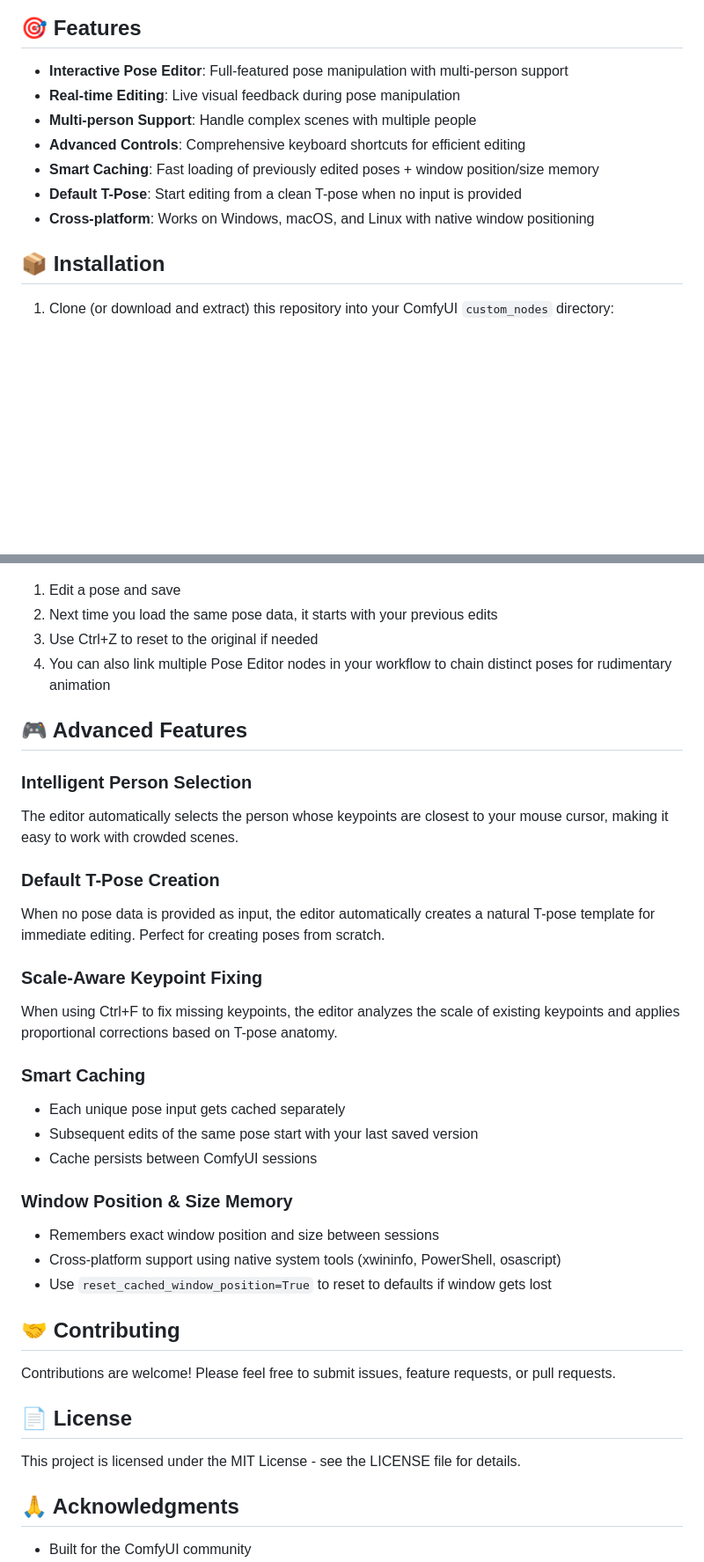
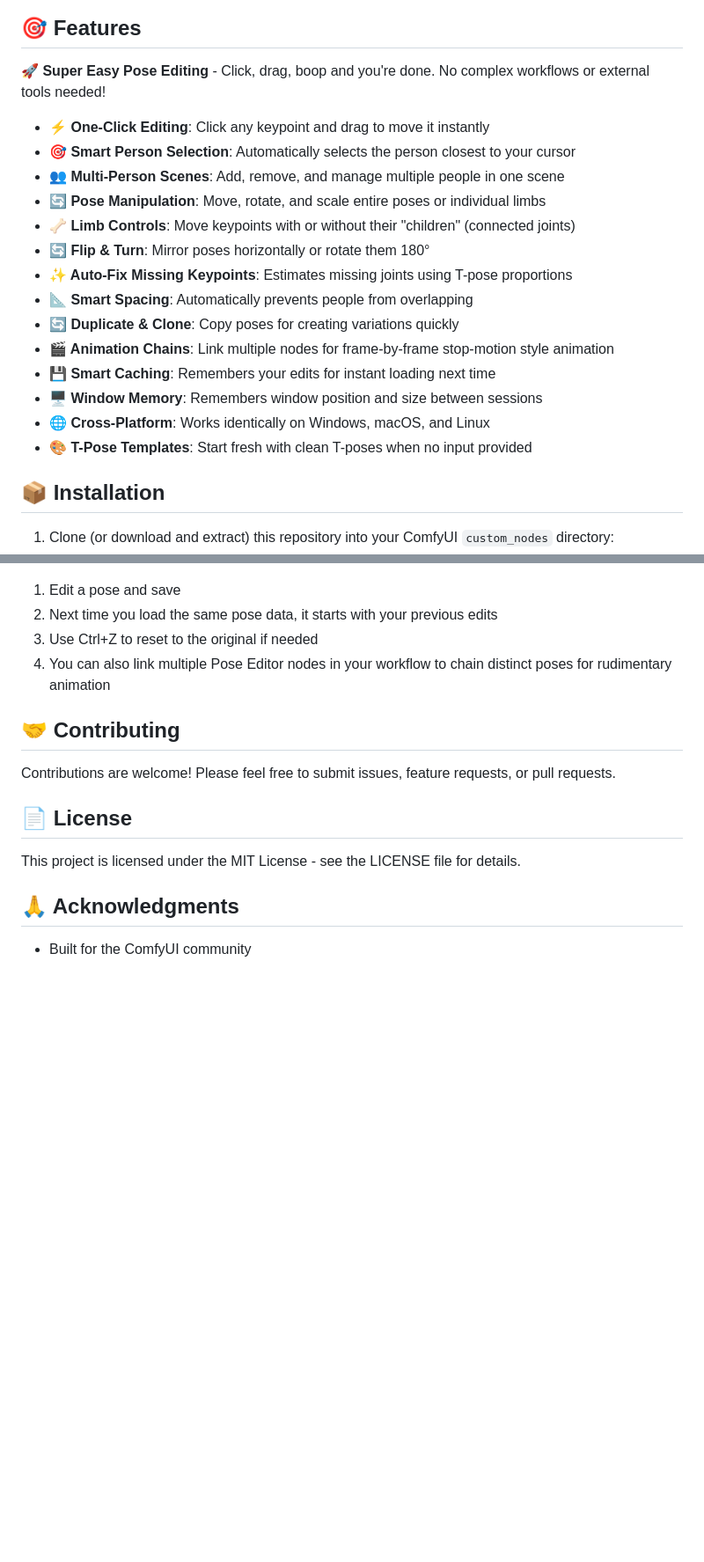
Before and after one commit to by-ae/ae-in-workflow, a Markdown page: README.md, 2 parts joined by grey strips. Shown at 88% size. GitHub-like rendering; blank space fills up the shorter version.

Commit message:
Polish readme

```diff
--- a/README.md
+++ b/README.md
@@ -9,13 +9,22 @@ A collection of interactive nodes that provide **heavy interaction and streaming
 
 ## 🎯 Features
 
-- **Interactive Pose Editor**: Full-featured pose manipulation with multi-person support
-- **Real-time Editing**: Live visual feedback during pose manipulation
-- **Multi-person Support**: Handle complex scenes with multiple people
-- **Advanced Controls**: Comprehensive keyboard shortcuts for efficient editing
-- **Smart Caching**: Fast loading of previously edited poses + window position/size memory
-- **Default T-Pose**: Start editing from a clean T-pose when no input is provided
-- **Cross-platform**: Works on Windows, macOS, and Linux with native window positioning
+**🚀 Super Easy Pose Editing** - Click, drag, boop and you're done. No complex workflows or external tools needed!
+
+- **⚡ One-Click Editing**: Click any keypoint and drag to move it instantly
+- **🎯 Smart Person Selection**: Automatically selects the person closest to your cursor
+- **👥 Multi-Person Scenes**: Add, remove, and manage multiple people in one scene
+- **🔄 Pose Manipulation**: Move, rotate, and scale entire poses or individual limbs
+- **🦴 Limb Controls**: Move keypoints with or without their "children" (connected joints)
+- **🔄 Flip & Turn**: Mirror poses horizontally or rotate them 180°
+- **✨ Auto-Fix Missing Keypoints**: Estimates missing joints using T-pose proportions
+- **📐 Smart Spacing**: Automatically prevents people from overlapping
+- **🔄 Duplicate & Clone**: Copy poses for creating variations quickly
+- **🎬 Animation Chains**: Link multiple nodes for frame-by-frame stop-motion style animation
+- **💾 Smart Caching**: Remembers your edits for instant loading next time
+- **🖥️ Window Memory**: Remembers window position and size between sessions
+- **🌐 Cross-Platform**: Works identically on Windows, macOS, and Linux
+- **🎨 T-Pose Templates**: Start fresh with clean T-poses when no input provided
 
 ## 📦 Installation
 
@@ -124,27 +123,6 @@ ESC: Save & Exit
 3. Use Ctrl+Z to reset to the original if needed
 4. You can also link multiple Pose Editor nodes in your workflow to chain distinct poses for rudimentary animation
 
-## 🎮 Advanced Features
-
-### Intelligent Person Selection
-The editor automatically selects the person whose keypoints are closest to your mouse cursor, making it easy to work with crowded scenes.
-
-### Default T-Pose Creation
-When no pose data is provided as input, the editor automatically creates a natural T-pose template for immediate editing. Perfect for creating poses from scratch.
-
-### Scale-Aware Keypoint Fixing
-When using Ctrl+F to fix missing keypoints, the editor analyzes the scale of existing keypoints and applies proportional corrections based on T-pose anatomy.
-
-### Smart Caching
-- Each unique pose input gets cached separately
-- Subsequent edits of the same pose start with your last saved version
-- Cache persists between ComfyUI sessions
-
-### Window Position & Size Memory
-- Remembers exact window position and size between sessions
-- Cross-platform support using native system tools (xwininfo, PowerShell, osascript)
-- Use `reset_cached_window_position=True` to reset to defaults if window gets lost
-
 ## 🤝 Contributing
 
 Contributions are welcome! Please feel free to submit issues, feature requests, or pull requests.
```
Also changed, not shown: other parts of README.md (+1 -11 lines).
